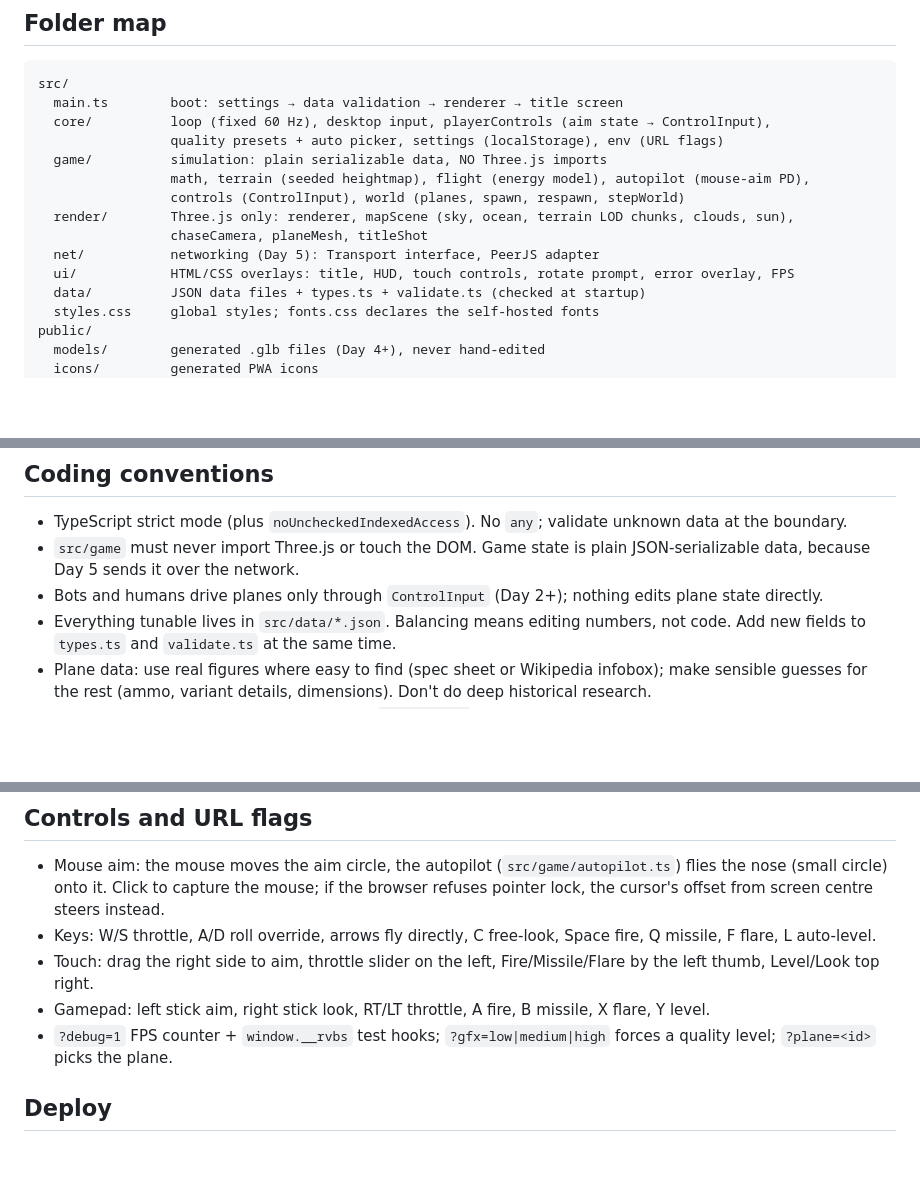
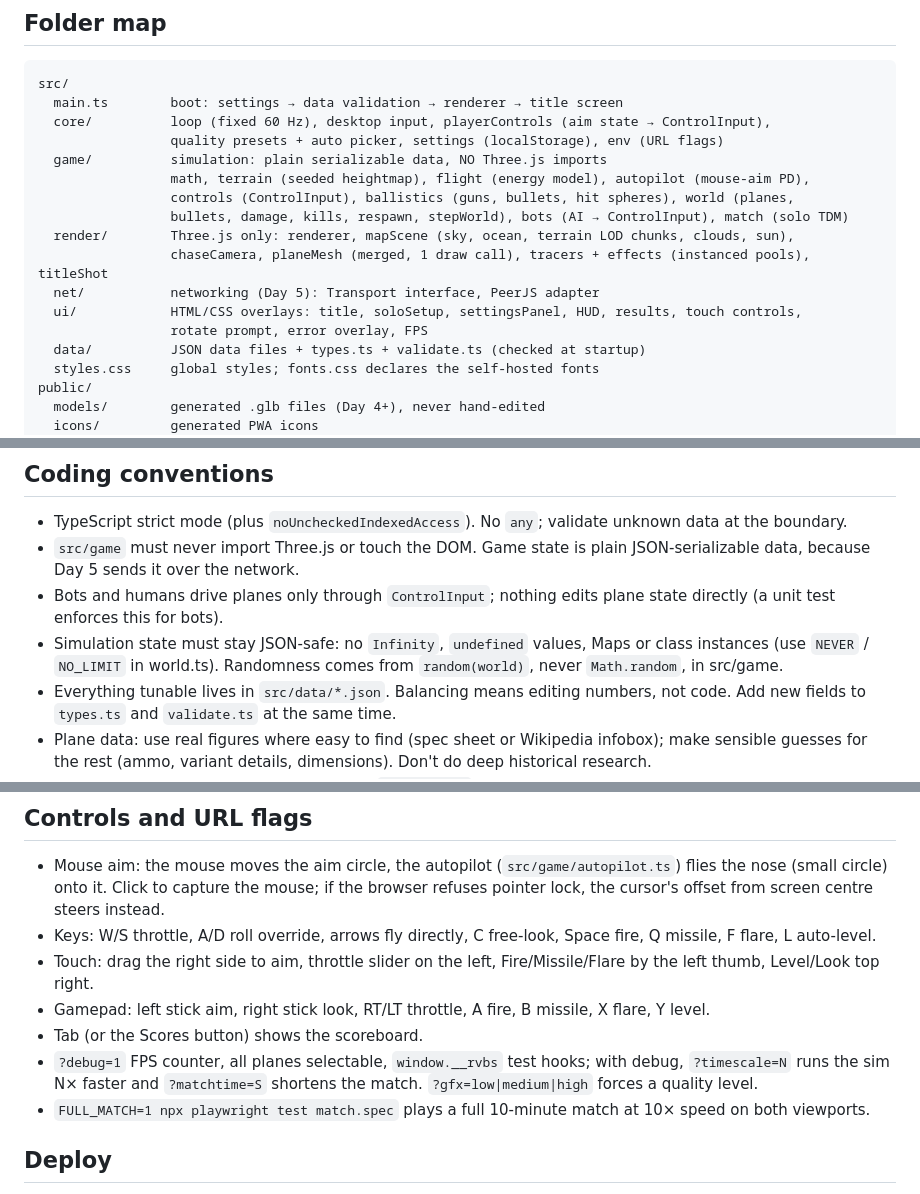
Before and after one commit to singha105/red-vs-blue-skies, a Markdown page: CLAUDE.md, 3 parts joined by grey strips. Drawn GitHub-style; blank space fills up the shorter version.

Commit message:
Update CLAUDE.md and PROGRESS.md for Day 3

```diff
--- a/CLAUDE.md
+++ b/CLAUDE.md
@@ -35,11 +35,13 @@ src/
                  quality presets + auto picker, settings (localStorage), env (URL flags)
   game/          simulation: plain serializable data, NO Three.js imports
                  math, terrain (seeded heightmap), flight (energy model), autopilot (mouse-aim PD),
-                 controls (ControlInput), world (planes, spawn, respawn, stepWorld)
+                 controls (ControlInput), ballistics (guns, bullets, hit spheres), world (planes,
+                 bullets, damage, kills, respawn, stepWorld), bots (AI → ControlInput), match (solo TDM)
   render/        Three.js only: renderer, mapScene (sky, ocean, terrain LOD chunks, clouds, sun),
-                 chaseCamera, planeMesh, titleShot
+                 chaseCamera, planeMesh (merged, 1 draw call), tracers + effects (instanced pools), titleShot
   net/           networking (Day 5): Transport interface, PeerJS adapter
-  ui/            HTML/CSS overlays: title, HUD, touch controls, rotate prompt, error overlay, FPS
+  ui/            HTML/CSS overlays: title, soloSetup, settingsPanel, HUD, results, touch controls,
+                 rotate prompt, error overlay, FPS
   data/          JSON data files + types.ts + validate.ts (checked at startup)
   styles.css     global styles; fonts.css declares the self-hosted fonts
 public/
@@ -61,7 +63,8 @@ docs/            BUILD_PLAN.md, GAME_DESIGN.md, PROGRESS.md
 
 - TypeScript strict mode (plus `noUncheckedIndexedAccess`). No `any`; validate unknown data at the boundary.
 - `src/game` must never import Three.js or touch the DOM. Game state is plain JSON-serializable data, because Day 5 sends it over the network.
-- Bots and humans drive planes only through `ControlInput` (Day 2+); nothing edits plane state directly.
+- Bots and humans drive planes only through `ControlInput`; nothing edits plane state directly (a unit test enforces this for bots).
+- Simulation state must stay JSON-safe: no `Infinity`, `undefined` values, Maps or class instances (use `NEVER` / `NO_LIMIT` in world.ts). Randomness comes from `random(world)`, never `Math.random`, in src/game.
 - Everything tunable lives in `src/data/*.json`. Balancing means editing numbers, not code. Add new fields to `types.ts` and `validate.ts` at the same time.
 - Plane data: use real figures where easy to find (spec sheet or Wikipedia infobox); make sensible guesses for the rest (ammo, variant details, dimensions). Don't do deep historical research.
 - Units: meters, seconds, km/h only in data (`topSpeedKmh`), radians inside the simulation, degrees in data.
@@ -87,7 +90,9 @@ docs/            BUILD_PLAN.md, GAME_DESIGN.md, PROGRESS.md
 - Keys: W/S throttle, A/D roll override, arrows fly directly, C free-look, Space fire, Q missile, F flare, L auto-level.
 - Touch: drag the right side to aim, throttle slider on the left, Fire/Missile/Flare by the left thumb, Level/Look top right.
 - Gamepad: left stick aim, right stick look, RT/LT throttle, A fire, B missile, X flare, Y level.
-- `?debug=1` FPS counter + `window.__rvbs` test hooks; `?gfx=low|medium|high` forces a quality level; `?plane=<id>` picks the plane.
+- Tab (or the Scores button) shows the scoreboard.
+- `?debug=1` FPS counter, all planes selectable, `window.__rvbs` test hooks; with debug, `?timescale=N` runs the sim N× faster and `?matchtime=S` shortens the match. `?gfx=low|medium|high` forces a quality level.
+- `FULL_MATCH=1 npx playwright test match.spec` plays a full 10-minute match at 10× speed on both viewports.
 
 ## Deploy
 
```
Also changed, not shown: docs/PROGRESS.md (+39 -4 lines).
